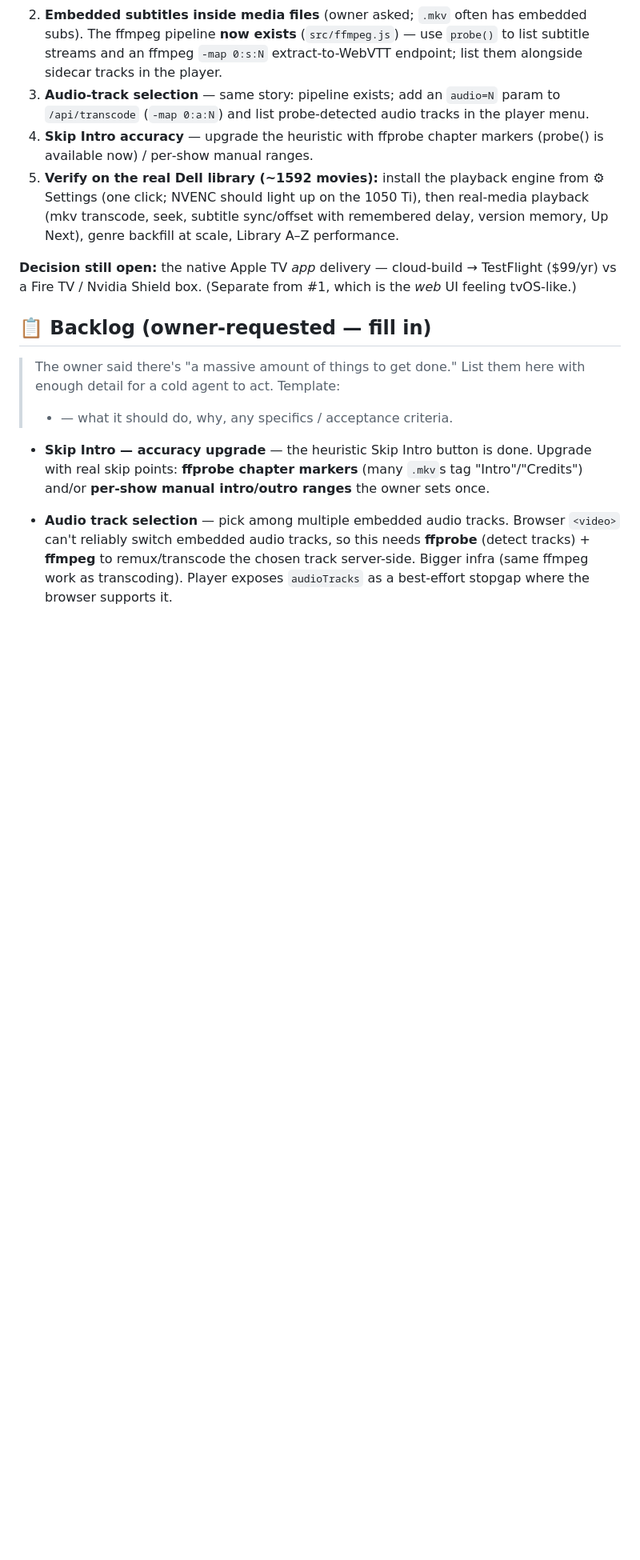
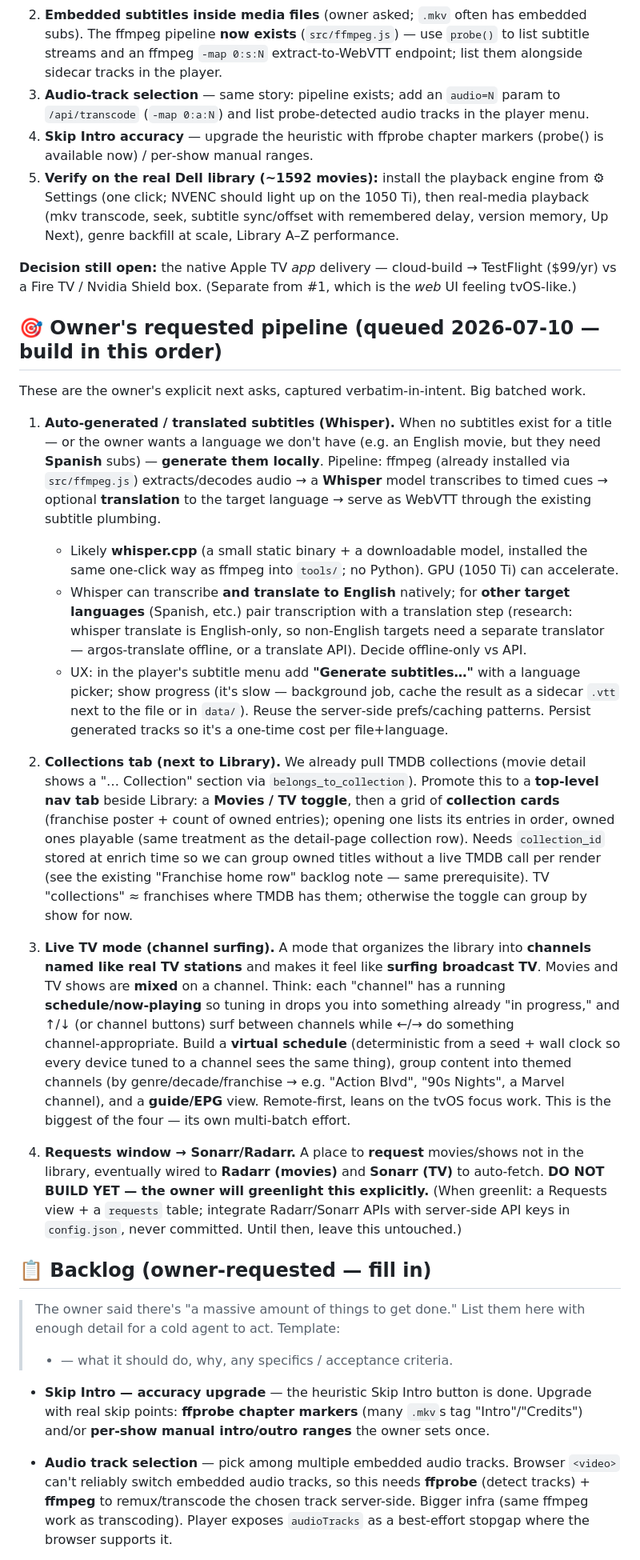
Before and after one commit to scenicprints/mediaserver, a Markdown page: docs/ROADMAP.md, the part around the change. Shown at 80% size. Rendered like a GitHub page; blank space fills up the shorter version.

Commit message:
Roadmap: queue owner's next pipeline (Whisper auto-subs, Collections tab, Live TV, Requests)
Capture the four next asks with cold-agent detail. Requests→Sonarr/Radarr is
explicitly marked DO NOT BUILD YET (owner will greenlight).

Co-Authored-By: Claude <noreply@anthropic.com>

```diff
--- a/docs/ROADMAP.md
+++ b/docs/ROADMAP.md
@@ -149,6 +149,50 @@ Status legend: ✅ done · 🔜 next · 📋 backlog · 💡 idea (not committed
 **Decision still open:** the native Apple TV *app* delivery — cloud‑build → TestFlight ($99/yr)
 vs a Fire TV / Nvidia Shield box. (Separate from #1, which is the *web* UI feeling tvOS‑like.)
 
+## 🎯 Owner's requested pipeline (queued 2026‑07‑10 — build in this order)
+These are the owner's explicit next asks, captured verbatim-in-intent. Big batched work.
+
+1. **Auto‑generated / translated subtitles (Whisper).** When no subtitles exist for a title —
+   or the owner wants a language we don't have (e.g. an English movie, but they need **Spanish**
+   subs) — **generate them locally**. Pipeline: ffmpeg (already installed via `src/ffmpeg.js`)
+   extracts/decodes audio → a **Whisper** model transcribes to timed cues → optional
+   **translation** to the target language → serve as WebVTT through the existing subtitle plumbing.
+   - Likely **whisper.cpp** (a small static binary + a downloadable model, installed the same
+     one‑click way as ffmpeg into `tools/`; no Python). GPU (1050 Ti) can accelerate.
+   - Whisper can transcribe **and translate to English** natively; for **other target languages**
+     (Spanish, etc.) pair transcription with a translation step (research: whisper translate is
+     English‑only, so non‑English targets need a separate translator — argos‑translate offline,
+     or a translate API). Decide offline‑only vs API.
+   - UX: in the player's subtitle menu add **"Generate subtitles…"** with a language picker; show
+     progress (it's slow — background job, cache the result as a sidecar `.vtt` next to the file
+     or in `data/`). Reuse the server‑side prefs/caching patterns. Persist generated tracks so
+     it's a one‑time cost per file+language.
+
+2. **Collections tab (next to Library).** We already pull TMDB collections (movie detail shows a
+   "… Collection" section via `belongs_to_collection`). Promote this to a **top‑level nav tab**
+   beside Library: a **Movies / TV toggle**, then a grid of **collection cards** (franchise
+   poster + count of owned entries); opening one lists its entries in order, owned ones playable
+   (same treatment as the detail‑page collection row). Needs `collection_id` stored at enrich
+   time so we can group owned titles without a live TMDB call per render (see the existing
+   "Franchise home row" backlog note — same prerequisite). TV "collections" ≈ franchises where
+   TMDB has them; otherwise the toggle can group by show for now.
+
+3. **Live TV mode (channel surfing).** A mode that organizes the library into **channels named
+   like real TV stations** and makes it feel like **surfing broadcast TV**. Movies and TV shows
+   are **mixed** on a channel. Think: each "channel" has a running **schedule/now‑playing** so
+   tuning in drops you into something already "in progress," and ↑/↓ (or channel buttons) surf
+   between channels while ←/→ do something channel‑appropriate. Build a **virtual schedule**
+   (deterministic from a seed + wall clock so every device tuned to a channel sees the same thing),
+   group content into themed channels (by genre/decade/franchise → e.g. "Action Blvd", "90s
+   Nights", a Marvel channel), and a **guide/EPG** view. Remote‑first, leans on the tvOS focus
+   work. This is the biggest of the four — its own multi‑batch effort.
+
+4. **Requests window → Sonarr/Radarr.** A place to **request** movies/shows not in the library,
+   eventually wired to **Radarr (movies)** and **Sonarr (TV)** to auto‑fetch. **DO NOT BUILD YET
+   — the owner will greenlight this explicitly.** (When greenlit: a Requests view + a `requests`
+   table; integrate Radarr/Sonarr APIs with server‑side API keys in `config.json`, never
+   committed. Until then, leave this untouched.)
+
 ## 📋 Backlog (owner-requested — fill in)
 > The owner said there's "a massive amount of things to get done." List them here with
 > enough detail for a cold agent to act. Template:
```
